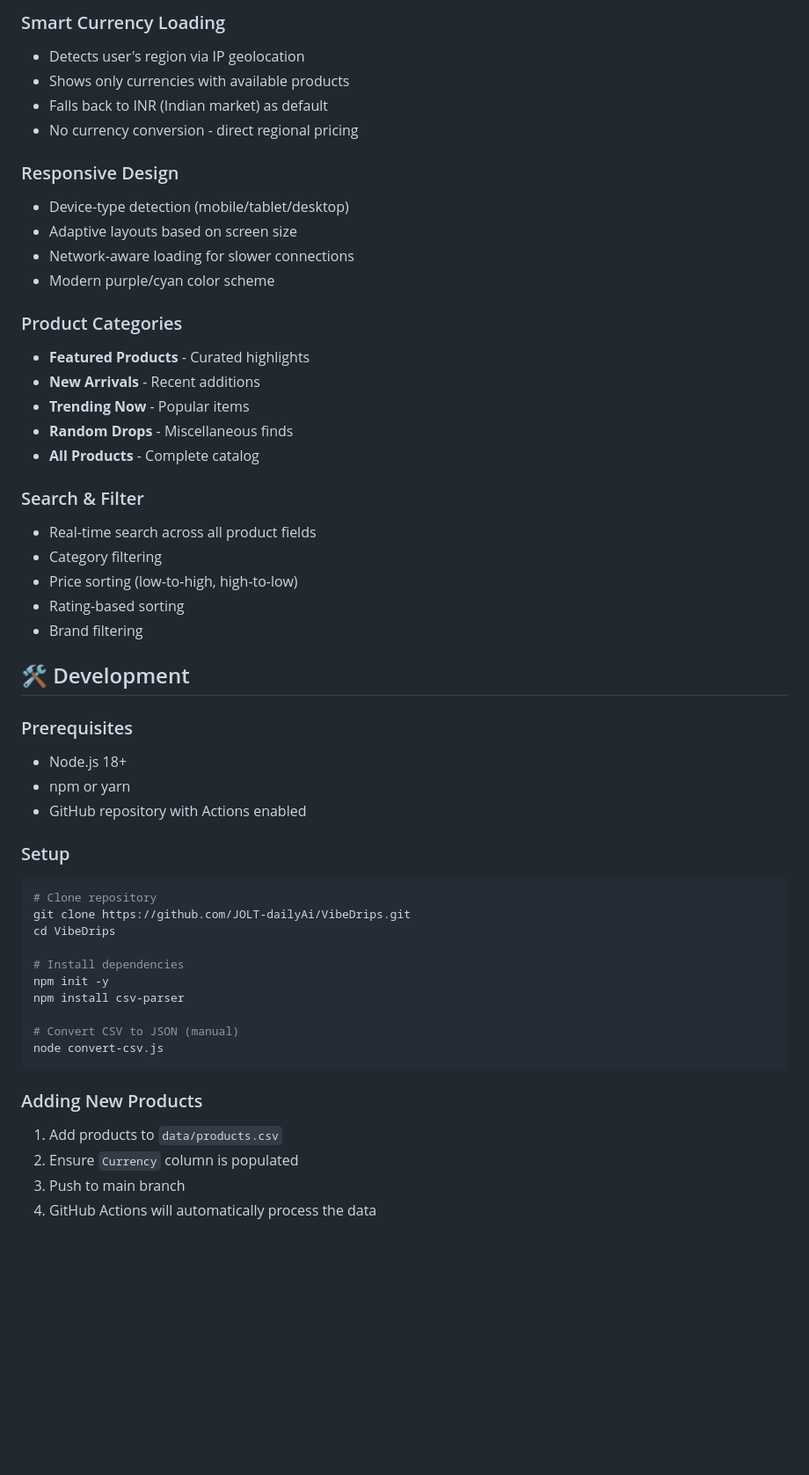
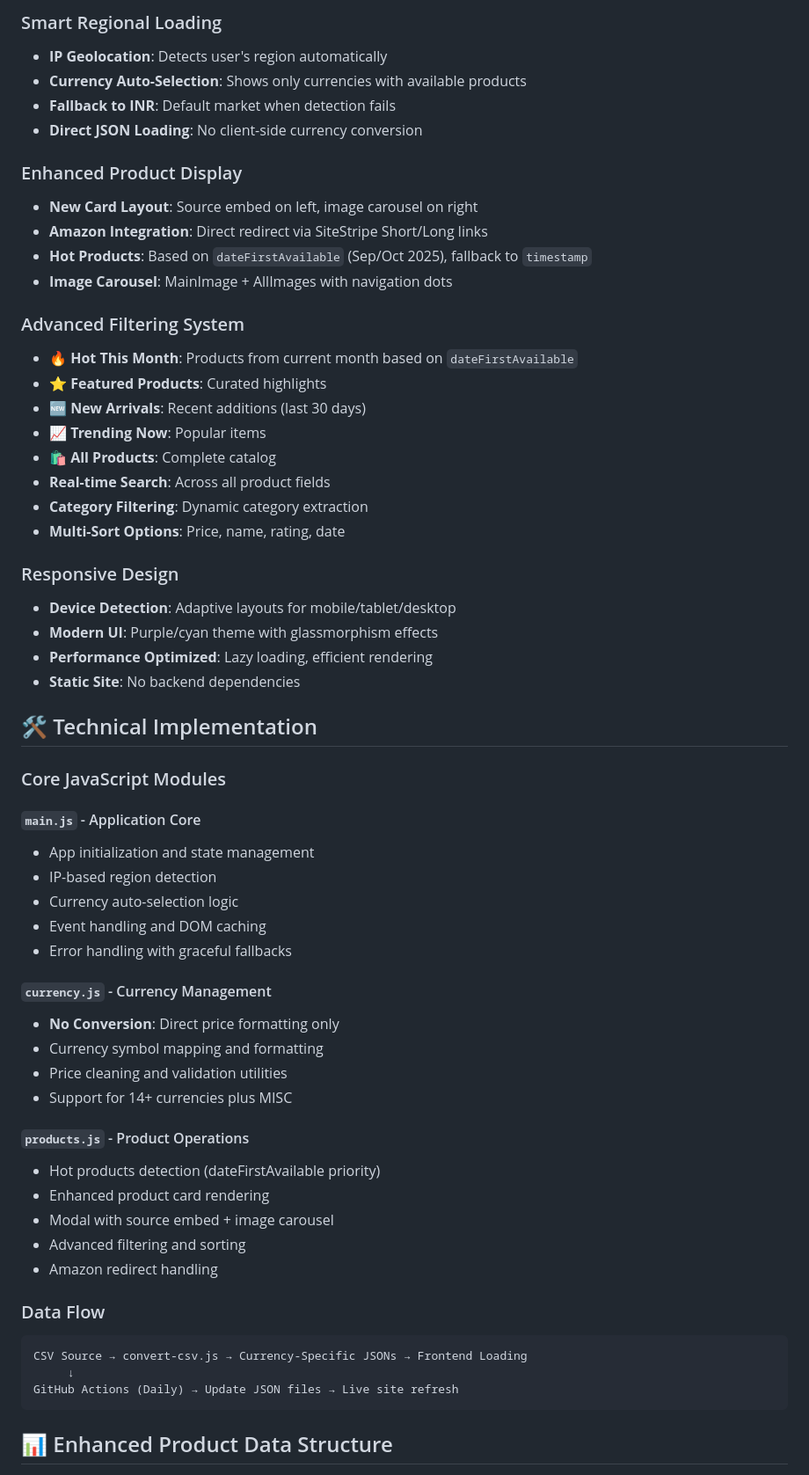
Before and after one commit to JOLT-dailyAi/VibeDrips, a Markdown page: README.md, the part around the change printed below. Shown: that part at 88% size. Rendered like a GitHub page; blank space fills up the shorter version.

````diff
--- a/README.md
+++ b/README.md
@@ -88,54 +81,62 @@ VibeDrips/
 
-### Smart Currency Loading
-- Detects user's region via IP geolocation
-- Shows only currencies with available products
-- Falls back to INR (Indian market) as default
-- No currency conversion - direct regional pricing
+### Smart Regional Loading
+- **IP Geolocation**: Detects user's region automatically
+- **Currency Auto-Selection**: Shows only currencies with available products
+- **Fallback to INR**: Default market when detection fails
+- **Direct JSON Loading**: No client-side currency conversion
+
+### Enhanced Product Display
+- **New Card Layout**: Source embed on left, image carousel on right
+- **Amazon Integration**: Direct redirect via SiteStripe Short/Long links
+- **Hot Products**: Based on `dateFirstAvailable` (Sep/Oct 2025), fallback to `timestamp`
+- **Image Carousel**: MainImage + AllImages with navigation dots
+
+### Advanced Filtering System
+- **🔥 Hot This Month**: Products from current month based on `dateFirstAvailable`
+- **⭐ Featured Products**: Curated highlights
+- **🆕 New Arrivals**: Recent additions (last 30 days)
+- **📈 Trending Now**: Popular items
+- **🛍️ All Products**: Complete catalog
+- **Real-time Search**: Across all product fields
+- **Category Filtering**: Dynamic category extraction
+- **Multi-Sort Options**: Price, name, rating, date
 
 ### Responsive Design
-- Device-type detection (mobile/tablet/desktop)
-- Adaptive layouts based on screen size
-- Network-aware loading for slower connections
-- Modern purple/cyan color scheme
+- **Device Detection**: Adaptive layouts for mobile/tablet/desktop
+- **Modern UI**: Purple/cyan theme with glassmorphism effects
+- **Performance Optimized**: Lazy loading, efficient rendering
+- **Static Site**: No backend dependencies
 
-### Product Categories
-- **Featured Products** - Curated highlights
-- **New Arrivals** - Recent additions
-- **Trending Now** - Popular items
-- **Random Drops** - Miscellaneous finds
-- **All Products** - Complete catalog
+## 🛠️ Technical Implementation
 
-### Search & Filter
-- Real-time search across all product fields
-- Category filtering
-- Price sorting (low-to-high, high-to-low)
-- Rating-based sorting
-- Brand filtering
+### Core JavaScript Modules
 
-## 🛠️ Development
+#### `main.js` - Application Core
+- App initialization and state management
+- IP-based region detection
+- Currency auto-selection logic
+- Event handling and DOM caching
+- Error handling with graceful fallbacks
 
-### Prerequisites
-- Node.js 18+
-- npm or yarn
-- GitHub repository with Actions enabled
+#### `currency.js` - Currency Management
+- **No Conversion**: Direct price formatting only
+- Currency symbol mapping and formatting
+- Price cleaning and validation utilities
+- Support for 14+ currencies plus MISC
 
-### Setup
-```bash
-# Clone repository
-git clone https://github.com/JOLT-dailyAi/VibeDrips.git
-cd VibeDrips
+#### `products.js` - Product Operations
+- Hot products detection (dateFirstAvailable priority)
+- Enhanced product card rendering
+- Modal with source embed + image carousel
+- Advanced filtering and sorting
+- Amazon redirect handling
 
-# Install dependencies
-npm init -y
-npm install csv-parser
-
-# Convert CSV to JSON (manual)
-node convert-csv.js
+### Data Flow
+```
+CSV Source → convert-csv.js → Currency-Specific JSONs → Frontend Loading
+     ↓
+GitHub Actions (Daily) → Update JSON files → Live site refresh
 ```
 
-### Adding New Products
-1. Add products to `data/products.csv`
-2. Ensure `Currency` column is populated
-3. Push to main branch
-4. GitHub Actions will automatically process the data
+## 📊 Enhanced Product Data Structure
 
````
Also changed, not shown: other parts of README.md (+168 -98 lines).
